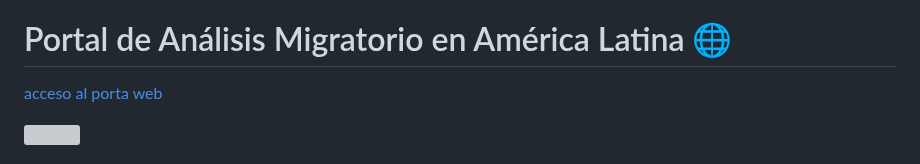
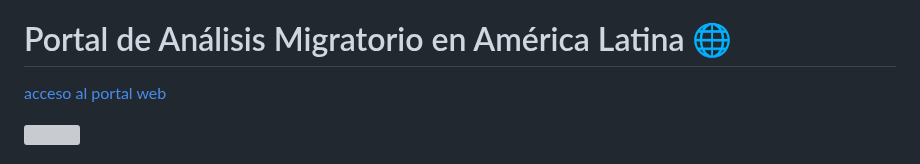
Before and after one commit to LatamTIC/Proyecto_Flujos_Migratorios, a Markdown page: README.md, the part around the change. Drawn GitHub-style; grey boxes are pictures that could not be loaded.

```diff
--- a/README.md
+++ b/README.md
@@ -40,7 +40,7 @@ El análisis revela desafíos significativos, como el aumento en la tasa de emig
 El enfoque de integración estratégica, contemplando el desarrollo del modelo predictivo, Dashboard y la implementación del portal, busca comprender los desafíos actuales, como también proporcionar una plataforma sostenible para el monitoreo continuo y la toma de decisiones informada. La combinación de tecnología avanzada y análisis profundo establece un estándar para la comprensión integral de los flujos migratorios en la región.
 
 # Portal de Análisis Migratorio en América Latina 🌐
-[acceso al porta web](https://proyecto-flujos-migratorios-r.onrender.com/)
+[acceso al portal web](https://proyecto-flujos-migratorios-r.onrender.com/)
 
 <div style="display: flex; justify-content: center; align-items: center; height: 100vh;">
   <img src="https://encrypted-tbn0.gstatic.com/images?q=tbn:ANd9GcRa68ZBlJdVuTOOpvF_IyEhgBpmYIcd5puS6g&usqp=CAU" width="200" style="margin: auto;" />
```
